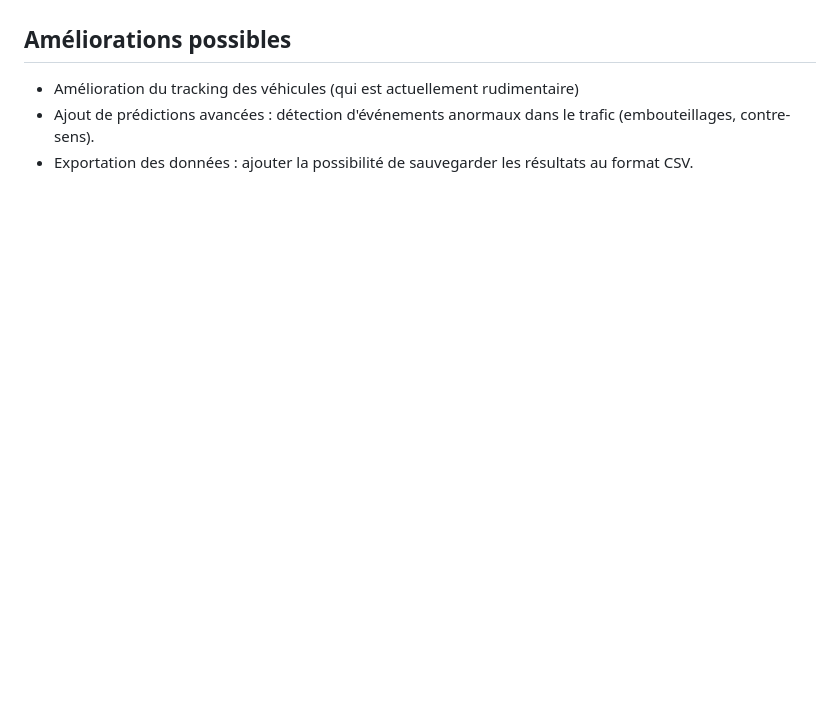
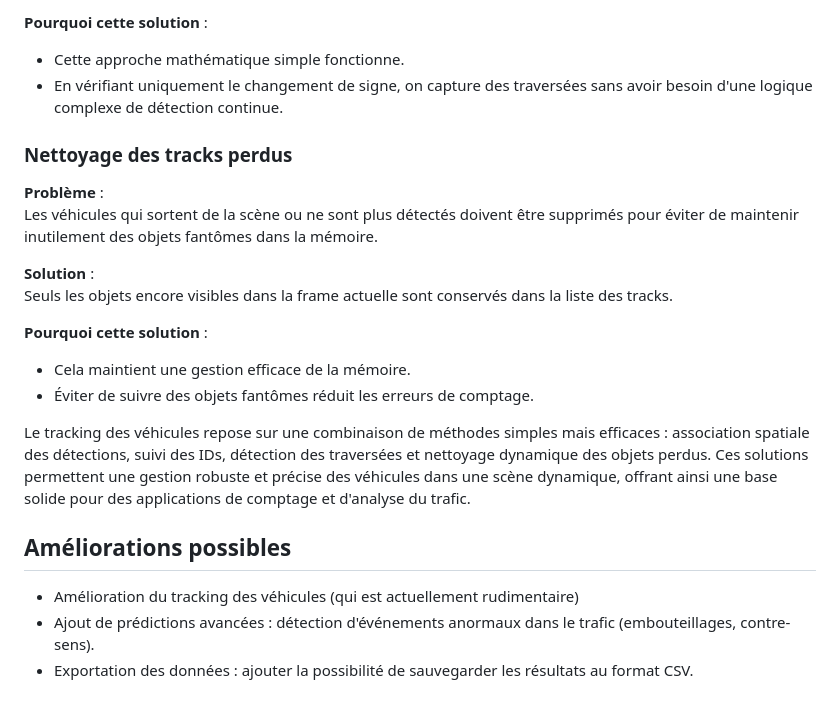
Before and after one commit to eltar14/projet-comptage, a Markdown page: readme.md, the part around the change printed below. GitHub-like rendering; blank space fills up the shorter version.

```diff
--- a/readme.md
+++ b/readme.md
@@ -96,3 +143,21 @@ Plotly permet de créer des graphiques interactifs directement dans le navigateu
+**Pourquoi cette solution** :
+- Cette approche mathématique simple fonctionne.
+- En vérifiant uniquement le changement de signe, on capture des traversées sans avoir besoin d'une logique complexe de détection continue.
+
+### Nettoyage des tracks perdus
+**Problème** :
+Les véhicules qui sortent de la scène ou ne sont plus détectés doivent être supprimés pour éviter de maintenir inutilement des objets fantômes dans la mémoire.
+
+**Solution** :
+Seuls les objets encore visibles dans la frame actuelle sont conservés dans la liste des tracks.
+
+**Pourquoi cette solution** :
+- Cela maintient une gestion efficace de la mémoire.
+- Éviter de suivre des objets fantômes réduit les erreurs de comptage.
+
+
+
+Le tracking des véhicules repose sur une combinaison de méthodes simples mais efficaces : association spatiale des détections, suivi des IDs, détection des traversées et nettoyage dynamique des objets perdus. Ces solutions permettent une gestion robuste et précise des véhicules dans une scène dynamique, offrant ainsi une base solide pour des applications de comptage et d'analyse du trafic.
 
 
 ## Améliorations possibles
```
Also changed, not shown: other parts of readme.md (+47 -0 lines).
